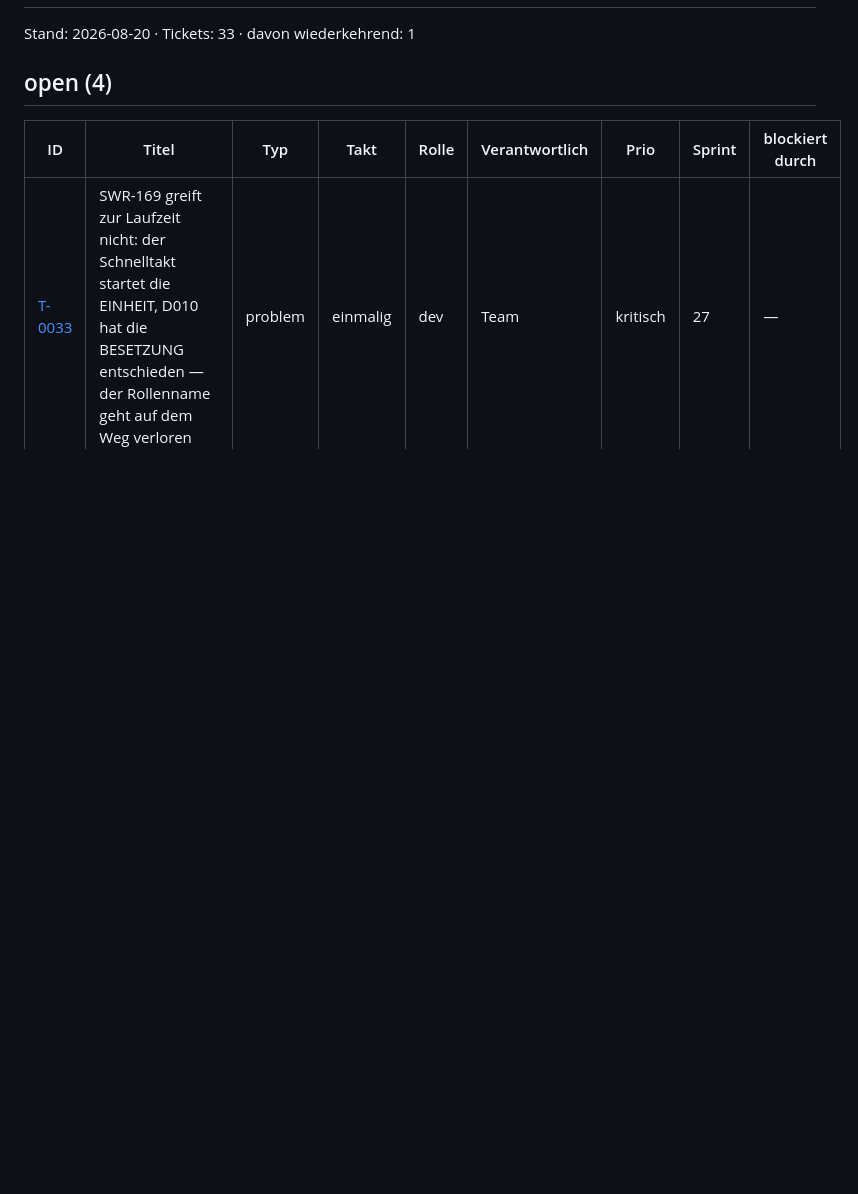
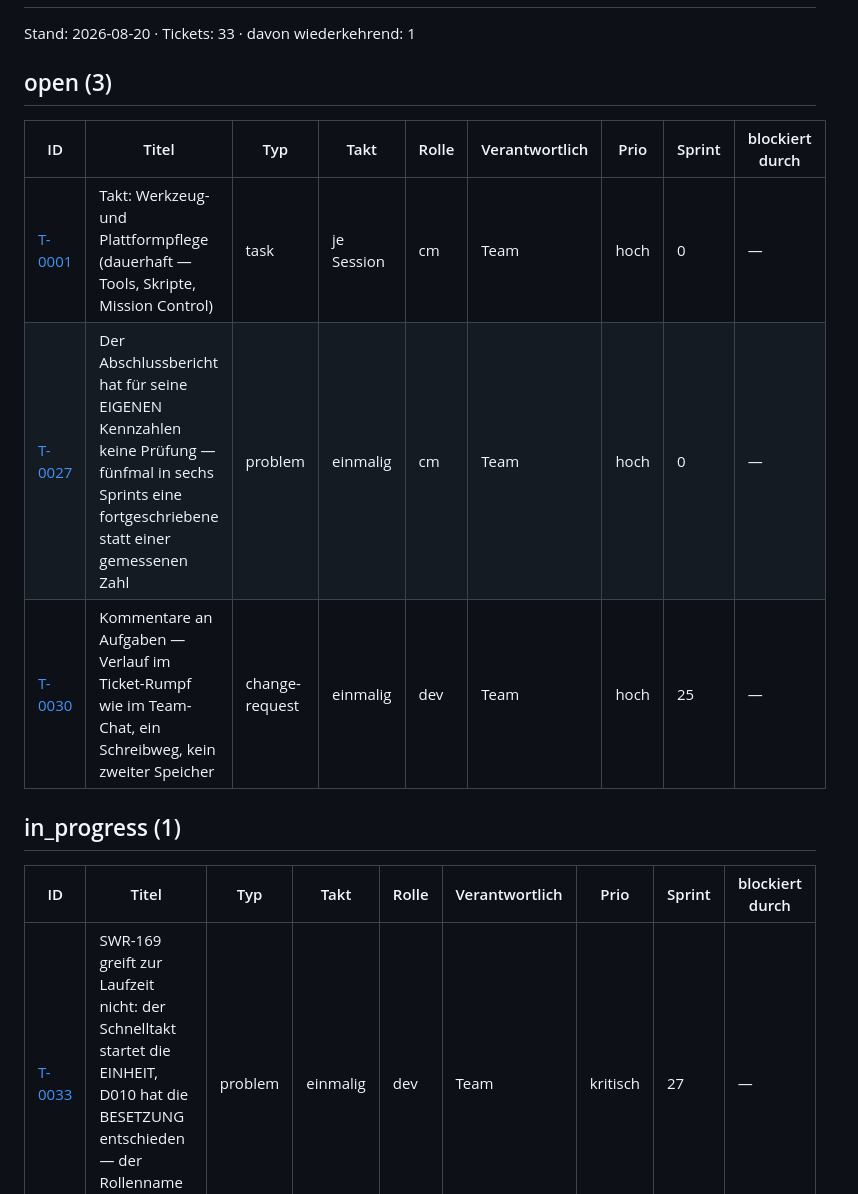
Before and after one commit to DiOflOrds/platform, a Markdown page: BOARD.md, the part around one of its changes. Rendered like a GitHub page; blank space fills up the shorter version.

Commit message:
T-0033: Status in_progress (Orchestrator-Tick)

```diff
--- a/BOARD.md
+++ b/BOARD.md
@@ -3,7 +3,15 @@
 Stand: 2026-08-20 · Tickets: 33 · davon wiederkehrend: 1
 
 
-## open (4)
+## open (3)
+
+| ID | Titel | Typ | Takt | Rolle | Verantwortlich | Prio | Sprint | blockiert durch |
+|---|---|---|---|---|---|---|---|---|
+| [T-0001](tickets/T-0001.md) | Takt: Werkzeug- und Plattformpflege (dauerhaft — Tools, Skripte, Mission Control) | task | je Session | cm | Team | hoch | 0 | — |
+| [T-0027](tickets/T-0027.md) | Der Abschlussbericht hat für seine EIGENEN Kennzahlen keine Prüfung — fünfmal in sechs Sprints eine fortgeschriebene statt einer gemessenen Zahl | problem | einmalig | cm | Team | hoch | 0 | — |
+| [T-0030](tickets/T-0030.md) | Kommentare an Aufgaben — Verlauf im Ticket-Rumpf wie im Team-Chat, ein Schreibweg, kein zweiter Speicher | change-request | einmalig | dev | Team | hoch | 25 | — |
+
+## in_progress (1)
 
 | ID | Titel | Typ | Takt | Rolle | Verantwortlich | Prio | Sprint | blockiert durch |
 |---|---|---|---|---|---|---|---|---|
```
Also changed, not shown: other parts of BOARD.md (+0 -3 lines), tickets/T-0033.md (+1 -1 lines).
